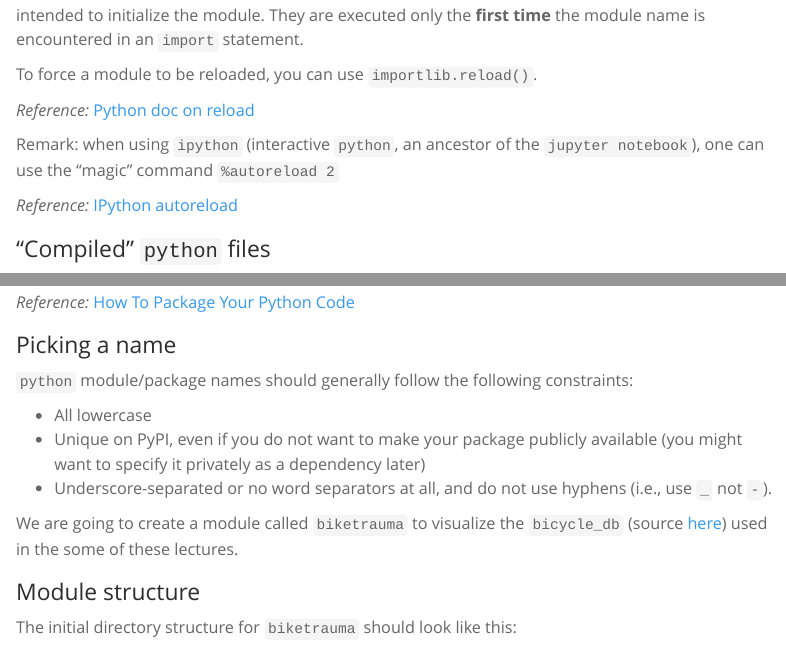
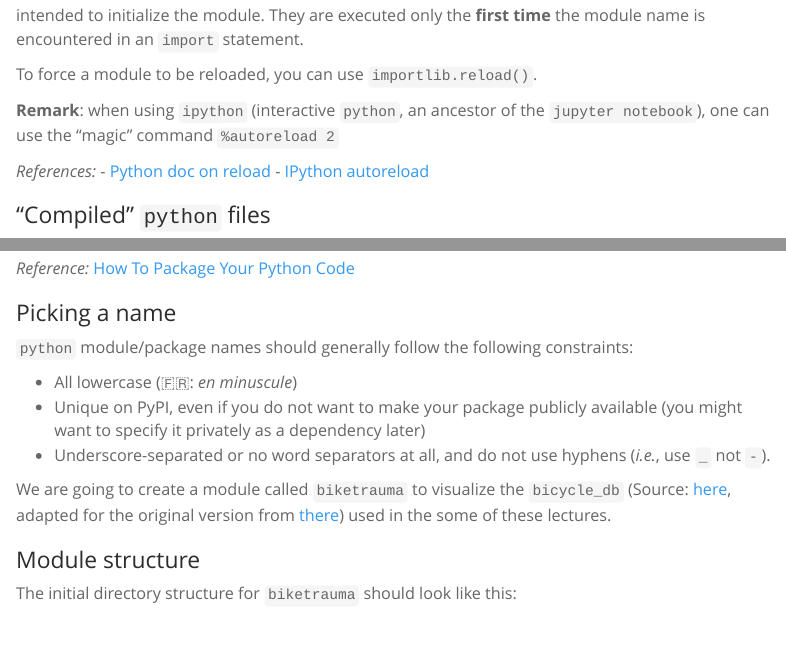
Before and after one commit to josephsalmon/HAX712X, a Quarto document (Courses/Python-modules/tp.qmd): the page in a window 1100 px wide, from 3880 px down, and a second part further down, joined at a grey line. Rendered offline with R 4.5, knitr and Pandoc in place of Quarto, with nearby package versions; some code elsewhere in the file could not run offline; menus at the side of the page are left out; long lines of code are wrapped.

Commit message:
more cosmit on test and modules

```diff
--- a/Courses/Python-modules/tp.qmd
+++ b/Courses/Python-modules/tp.qmd
@@ -180,12 +179,12 @@ They are executed only the **first time** the module name is encountered in an `
 
 To force a module to be reloaded, you can use `importlib.reload()`.
 
-*Reference:* [Python doc on reload](https://docs.python.org/3/library/importlib.html#importlib.reload)
-
-Remark: when using `ipython` (interactive `python`, an ancestor of the `jupyter notebook`), one can use the "magic" command
+**Remark**: when using `ipython` (interactive `python`, an ancestor of the `jupyter notebook`), one can use the "magic" command
 `%autoreload 2`
 
-*Reference:* [IPython autoreload](https://ipython.readthedocs.io/en/stable/config/extensions/autoreload.html?highlight=autoreload)
+*References:*
+- [Python doc on reload](https://docs.python.org/3/library/importlib.html#importlib.reload)
+- [IPython autoreload](https://ipython.readthedocs.io/en/stable/config/extensions/autoreload.html?highlight=autoreload)
 
 ### "Compiled" `python` files
 
@@ -257,11 +256,11 @@ We are going to create a simple package. The structure is always similar, and an
 
 `python` module/package names should generally follow the following constraints:
 
-- All lowercase
+- All lowercase (&#127467;&#127479;: *en minuscule*)
 - Unique on PyPI, even if you do not want to make your package publicly available (you might want to specify it privately as a dependency later)
-- Underscore-separated or no word separators at all, and do not use hyphens (i.e., use `_` not `-`).
+- Underscore-separated or no word separators at all, and do not use hyphens (*i.e.*, use `_` not `-`).
 
-We are going to create a module called `biketrauma` to visualize the `bicycle_db` (source [here](https://koumoul.com/s/data-fair/api/v1/datasets/accidents-velos/raw)) used in the some of these lectures.
+We are going to create a module called `biketrauma` to visualize the `bicycle_db` (Source: [here](https://github.com/josephsalmon/HAX712X/raw/main/Data/accidents-velos_2022.csv.xz), adapted for the original version from [there](https://koumoul.com/s/data-fair/api/v1/datasets/accidents-velos/raw)) used in the some of these lectures.
 
 
 ### Module structure
```
Also changed, not shown: Courses/Python-modules/tp.qmd (5 more changed lines), 1 other file.
